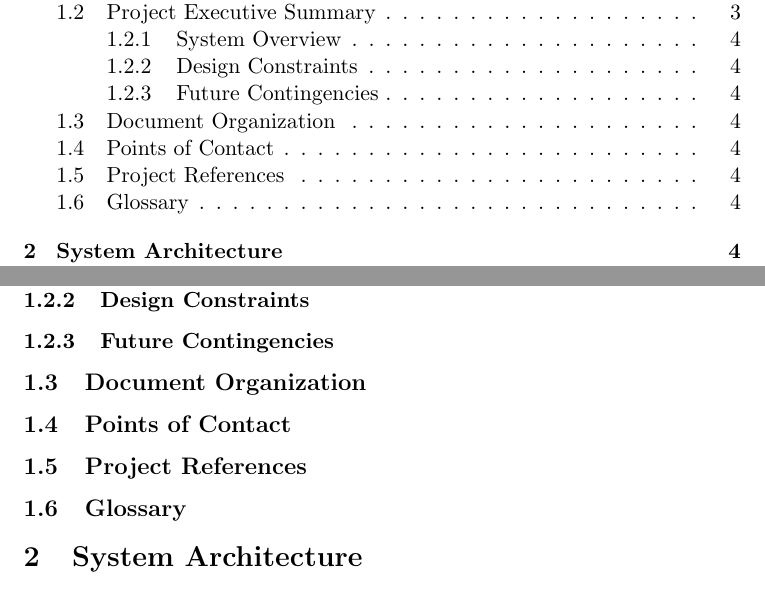
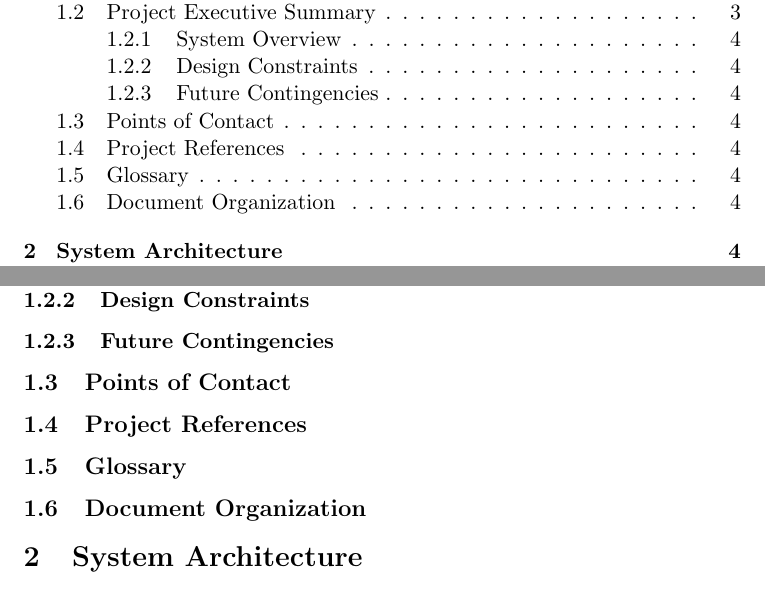
Before and after one commit to paraparity/BatSignal, a LaTeX document (Bat Signal/Documentation/BatSignal_SDD.tex): two parts of pages 2 and 4 of 4, joined at a grey line, cut so that both start at the same text. Compiled offline with pdfLaTeX.

Commit message:
Moved Document Organization to the end of the first section.

```diff
--- a/Bat Signal/Documentation/BatSignal_SDD.tex
+++ b/Bat Signal/Documentation/BatSignal_SDD.tex
@@ -36,9 +36,6 @@
 \subsubsection{Future Contingencies}
 %This section describes any contingencies that might arise in the design of the system that may change the development direction.  Possibilities include lack of interface agreements with outside agencies or unstable architectures at the time this document is produced.  Address any possible workarounds or alternative plans.
 
-\subsection{Document Organization}
-% This section describes the organization of the Systems Design Document.
-
 \subsection{Points of Contact}
 % This section provides the organization code and title of the key points of contact (and alternates if appropriate) for the information system development effort.  These points of contact should include the Project Manager, System Proponent, User Organization, Quality Assurance (QA) Manager, Security Manager, and Configuration Manager, as appropriate.
 
@@ -48,6 +45,9 @@
 
 \subsection{Glossary}
 % Supply a glossary of all terms and abbreviations used in this document.  If the glossary is several pages in length, it may be included as an appendix.
+
+\subsection{Document Organization}
+% This section describes the organization of the Systems Design Document.
 
 \section{System Architecture}
 % In this section, describe the system and/or subsystem(s) architecture for the project.  References to external entities should be minimal, as they will be described in detail in Section 6, External Interfaces.
```
Also changed, not shown: Bat Signal/Documentation/BatSignal_SDD.pdf, Bat Signal/Documentation/BatSignal_SDD.tex (2 more changed lines).
